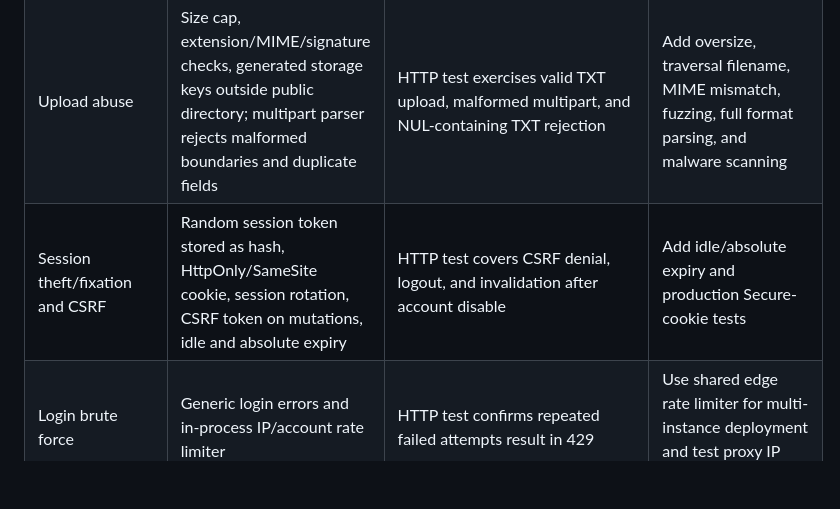
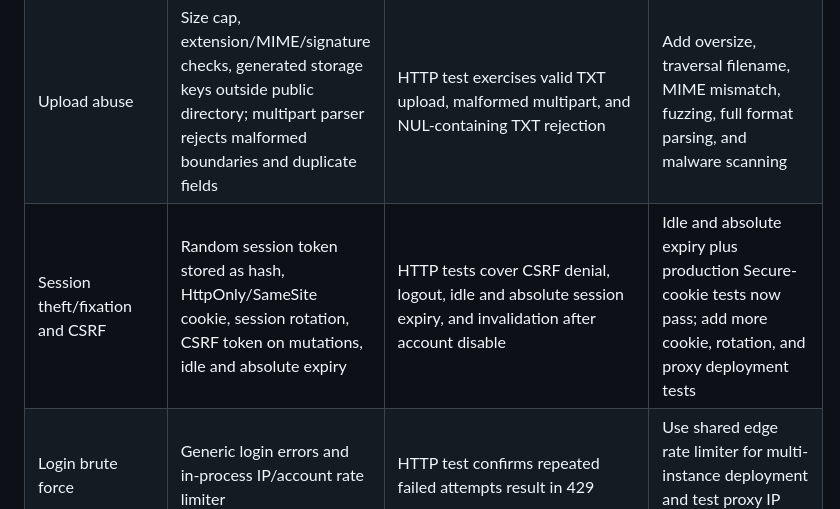
Before and after one commit to 23jr1a04b0-max/Trust-Vault, a Markdown page: THREATS.md, the part around the change. Drawn GitHub-style; blank space fills up the shorter version.

Commit message:
Update THREATS.md with session expiry test coverage

```diff
--- a/THREATS.md
+++ b/THREATS.md
@@ -10,7 +10,7 @@ This is a working threat register. Verification status reflects the automated te
 | Expired/revoked grants | Every protected content request checks expiry and revocation | HTTP tests verify expired grants disappear from private listing and content is denied, and revoked grants block next requests | Test timezone edge cases, concurrent streams, and expiry during transfer |
 | Unauthorized access requests | Requests limited to Public docs and non-owners; duplicate pending requests rejected | HTTP test covers public discovery, duplicate pending rejection, approval, and a later request after decision | Add self-request, private request, rejection and cross-owner request tests |
 | Upload abuse | Size cap, extension/MIME/signature checks, generated storage keys outside public directory; multipart parser rejects malformed boundaries and duplicate fields | HTTP test exercises valid TXT upload, malformed multipart, and NUL-containing TXT rejection | Add oversize, traversal filename, MIME mismatch, fuzzing, full format parsing, and malware scanning |
-| Session theft/fixation and CSRF | Random session token stored as hash, HttpOnly/SameSite cookie, session rotation, CSRF token on mutations, idle and absolute expiry | HTTP test covers CSRF denial, logout, and invalidation after account disable | Add idle/absolute expiry and production Secure-cookie tests |
+| Session theft/fixation and CSRF | Random session token stored as hash, HttpOnly/SameSite cookie, session rotation, CSRF token on mutations, idle and absolute expiry | HTTP tests cover CSRF denial, logout, idle and absolute session expiry, and invalidation after account disable | Idle and absolute expiry plus production Secure-cookie tests now pass; add more cookie, rotation, and proxy deployment tests |
 | Login brute force | Generic login errors and in-process IP/account rate limiter | HTTP test confirms repeated failed attempts result in 429 | Use shared edge rate limiter for multi-instance deployment and test proxy IP handling |
 | Audit modification | HMAC-SHA256 chained events; production key configured separately | HTTP tests verify chain consistency after normal and denied operations and detect a modified stored event | Runtime test now detects event modification; add truncation tests and externally immutable checkpoints |
 | Administrator privilege escalation | Admin account endpoints check Administrator role; admin role alone does not grant document-content access | HTTP test checks administrator cannot access private document content without a grant and can use audit verification | Add full admin endpoint matrix and denied-event assertions |
```
